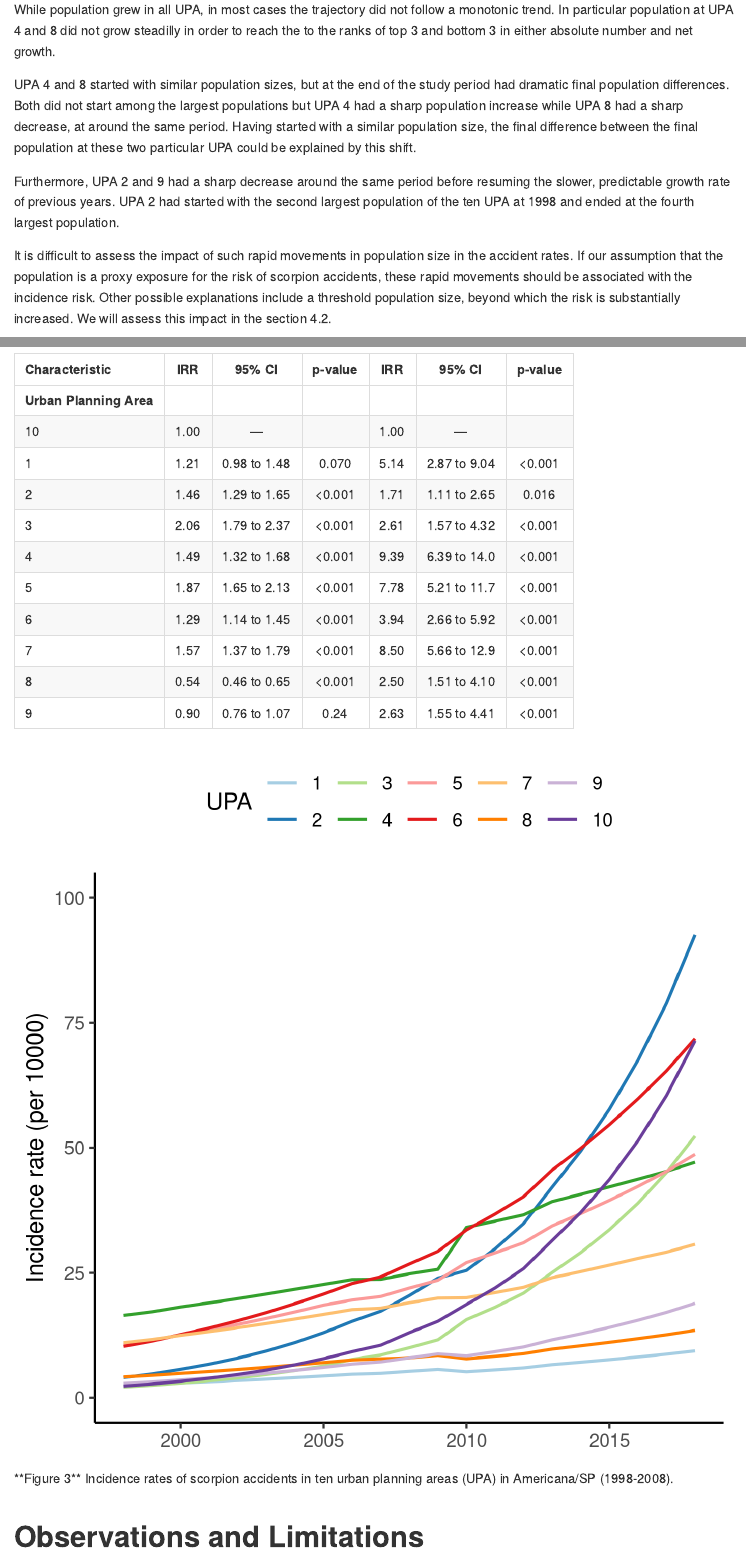
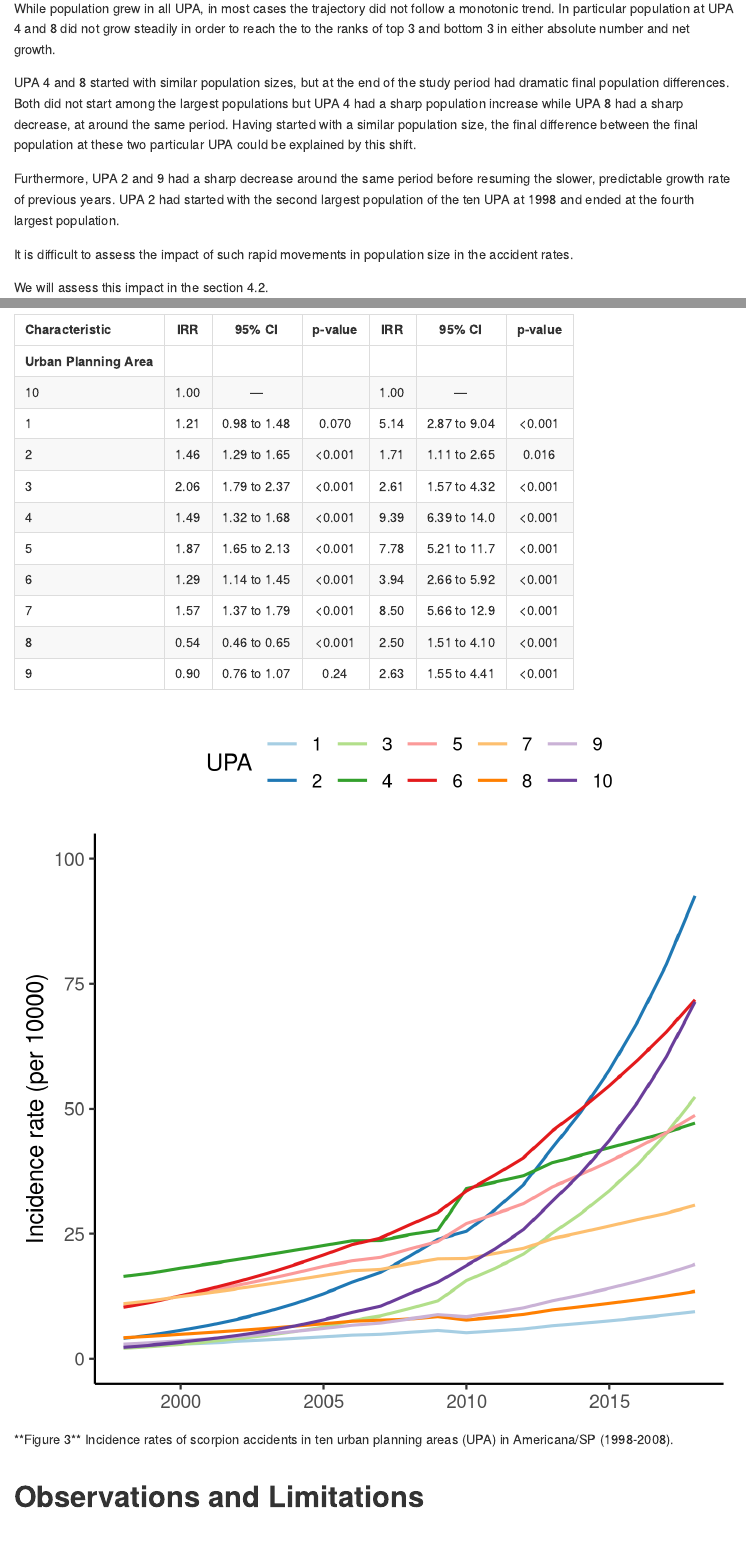
Before and after one commit to philsf-biostat/SAR-2021-007-JB, an R Markdown document (report/SAR-2021-007-JB-v01.Rmd): the page in a window 1100 px wide, from 4210 px down before the commit and from 5150 px down after it, so that both start at the same text, and a second part further down, joined at a grey line. The pictures show the output file report/SAR-2021-007-JB-v01.md that the author committed with the source, drawn offline in the style of GitHub.

Commit message:
comments on trajectories moved to after the figure

```diff
--- a/report/SAR-2021-007-JB-v01.Rmd
+++ b/report/SAR-2021-007-JB-v01.Rmd
@@ -116,5 +121,5 @@ UPA 1, UPA 8 and UPA 9 with
 While population grew in all UPA, in most cases the trajectory did not follow a monotonic trend.
-In particular population at UPA 4 and 8 did not grow steadilly in order to reach the to the ranks of top 3 and bottom 3 in either absolute number and net growth.
+In particular population at UPA 4 and 8 did not grow steadily in order to reach the to the ranks of top 3 and bottom 3 in either absolute number and net growth.
 
 UPA 4 and 8 started with similar population sizes, but at the end of the study period had dramatic final population differences.
 Both did not start among the largest populations but UPA 4 had a sharp population increase while UPA 8 had a sharp decrease, at around the same period.
@@ -124,5 +129,3 @@ Furthermore, UPA 2 and 9 had a sharp decrease around the same period before resu
 UPA 2 had started with the second largest population of the ten UPA at 1998 and ended at the fourth largest population.
 
 It is difficult to assess the impact of such rapid movements in population size in the accident rates.
-If our assumption that the population is a proxy exposure for the risk of scorpion accidents, these rapid movements should be associated with the incidence risk.
-Other possible explanations include a threshold population size, beyond which the risk is substantially increased.
```
Also changed, not shown: report/SAR-2021-007-JB-v01.md, report/SAR-2021-007-JB-v01.Rmd (12 more changed lines).
